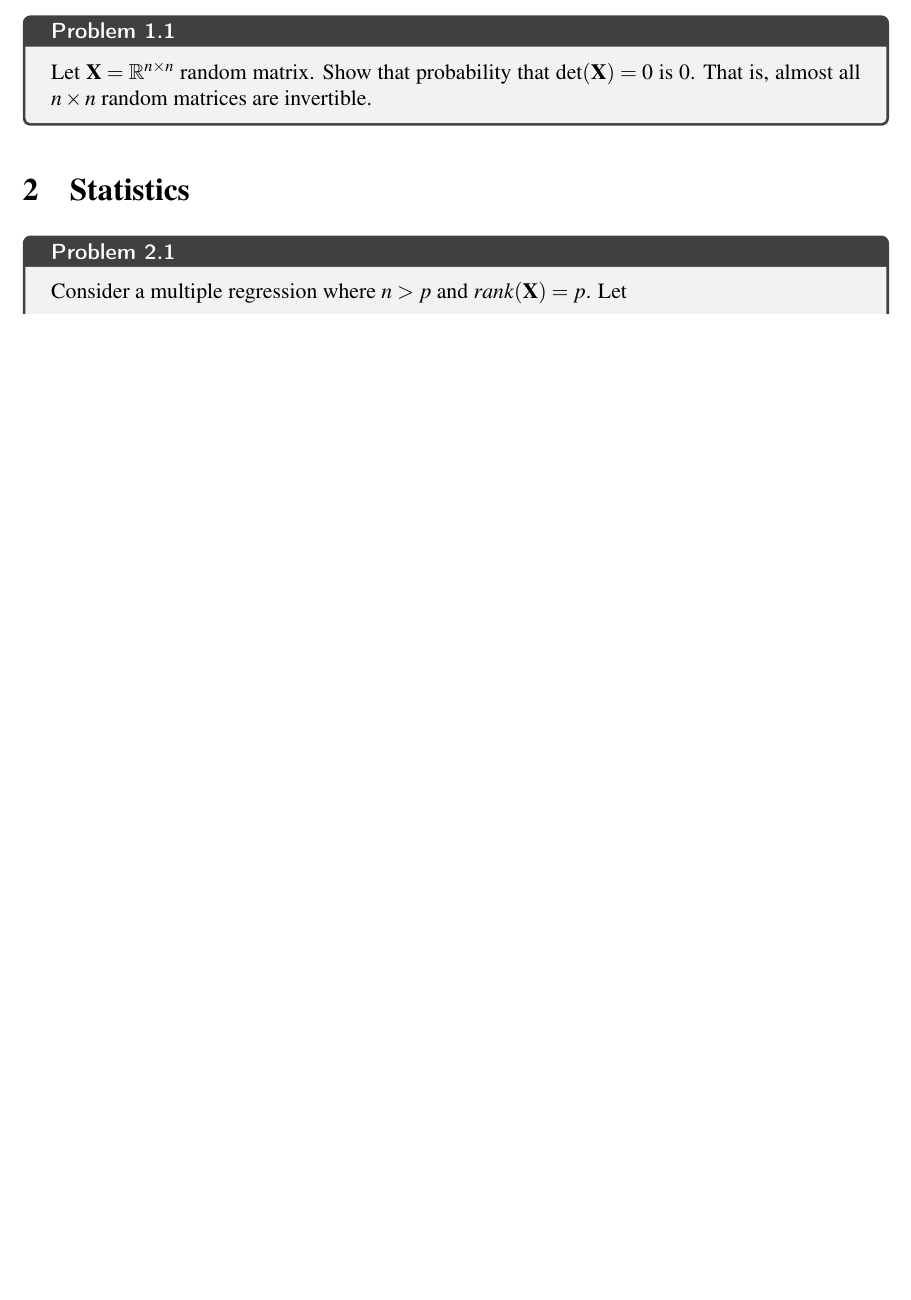
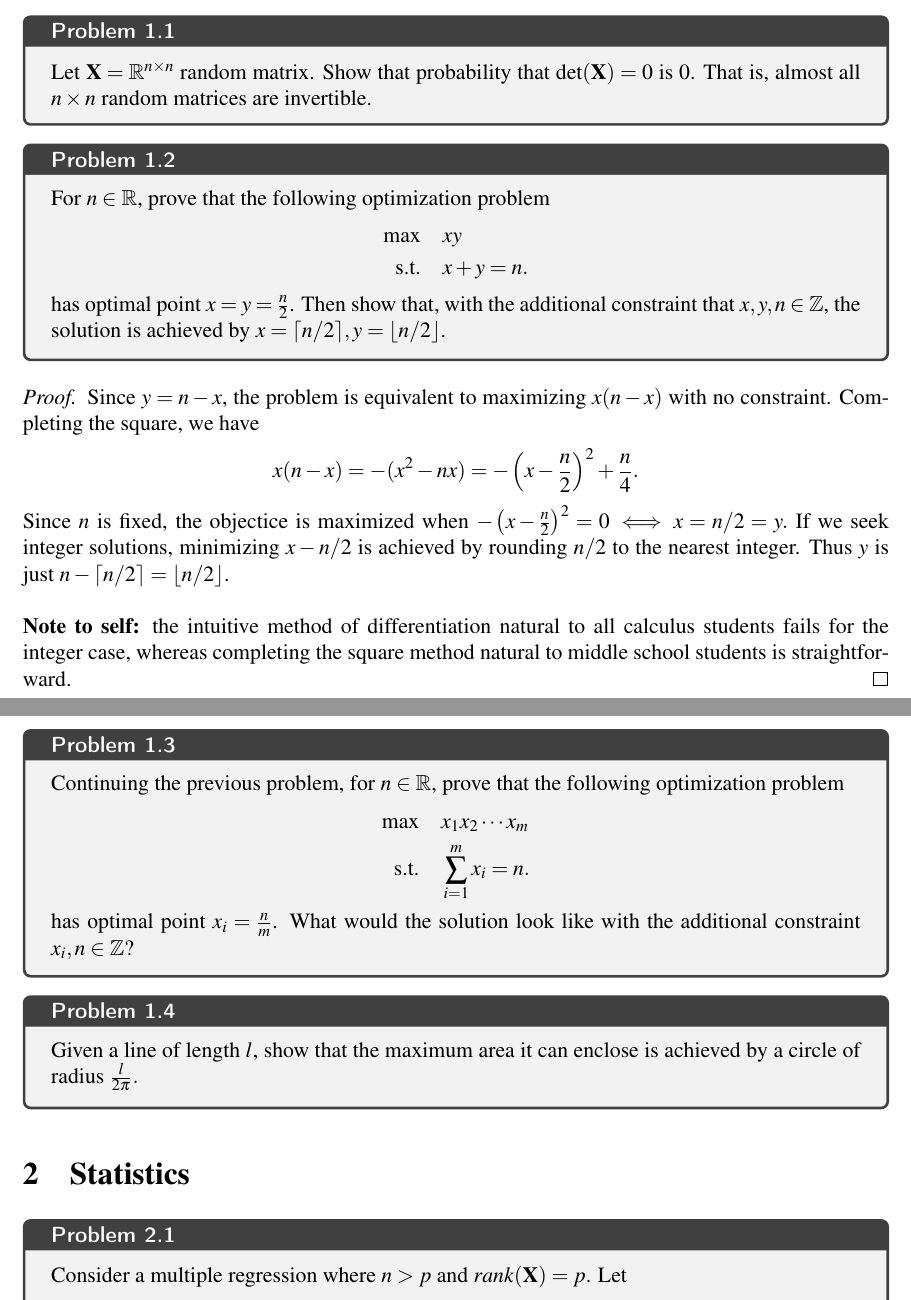
Before and after one commit to biona001/epic-problems, a LaTeX document (main.tex, which reads math.tex): part of page 1 of 5 before the commit and two parts of pages 1 and 2 of 6 after it, the two joined at a grey line, cut so that both start at the same text, the shorter picture padded with empty space. Compiled offline with pdfLaTeX.

Commit message:
added 2 math problems I thought of randomly

```diff
--- a/math.tex
+++ b/math.tex
@@ -3,3 +3,35 @@
 \begin{problembox}{}{}
 Let $\bX = \R^{n \times n}$ random matrix. Show that probability that $\det(\bX) = 0$ is $0$. That is, almost all $n \times n$ random matrices are invertible.
 \end{problembox}
+
+\begin{problembox}{}{}
+For $n \in \R$, prove that the following optimization problem
+\begin{align*}
+	\max &\quad xy\\
+	\text{s.t.} & \quad x + y = n.
+\end{align*}
+has optimal point $x = y = \frac{n}{2}$. Then show that, with the additional constraint that $x, y, n \in \Z$, the solution is achieved by $x = \ceil{n/2}, y = \floor{n/2}$.
+\end{problembox}
+
+\begin{proof}
+Since $y = n - x$, the problem is equivalent to maximizing $x(n - x)$ with no constraint. Completing the square, we have
+\begin{align*}
+	x(n - x) = -(x^2 - nx) = -\left(x - \frac{n}{2}\right)^2 + \frac{n}{4}.
+\end{align*}
+Since $n$ is fixed, the objectice is maximized when $-\left(x - \frac{n}{2}\right)^2 = 0 \iff x = n / 2 = y.$ If we seek integer solutions, minimizing $x - n/2$ is achieved by rounding $n/2$ to the nearest integer. Thus $y$ is just $n - \ceil{n / 2} = \floor{n/2}$. \\
+\\
+\textbf{Note to self:} the intuitive method of differentiation natural to all calculus students fails for the integer case, whereas completing the square method natural to middle school students is straightforward.
+\end{proof}
+
+\begin{problembox}{}{}
+Continuing the previous problem, for $n \in \R$, prove that the following optimization problem
+\begin{align*}
+	\max &\quad x_1 x_2 \cdots x_m\\
+	\text{s.t.} & \quad \sum_{i=1}^m x_i = n.
+\end{align*}
+has optimal point $x_i = \frac{n}{m}$. What would the solution look like with the additional constraint $x_i, n \in \Z$?
+\end{problembox}
+
+\begin{problembox}{}{}
+Given a line of length $l$, show that the maximum area it can enclose is achieved by a circle of radius $\frac{l}{2\pi}.$
+\end{problembox}
```
Also changed, not shown: applications.tex (+2 -2 lines), some_latex_template.tex (+6 -0 lines), main.pdf, 4 other files.
